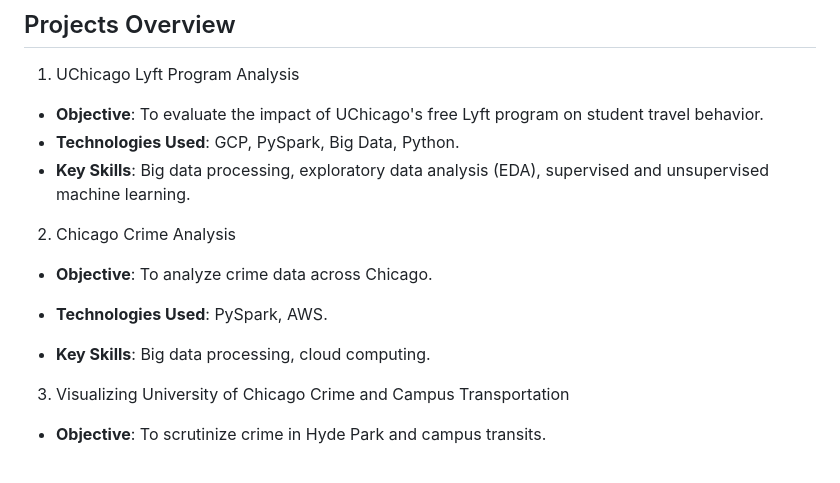
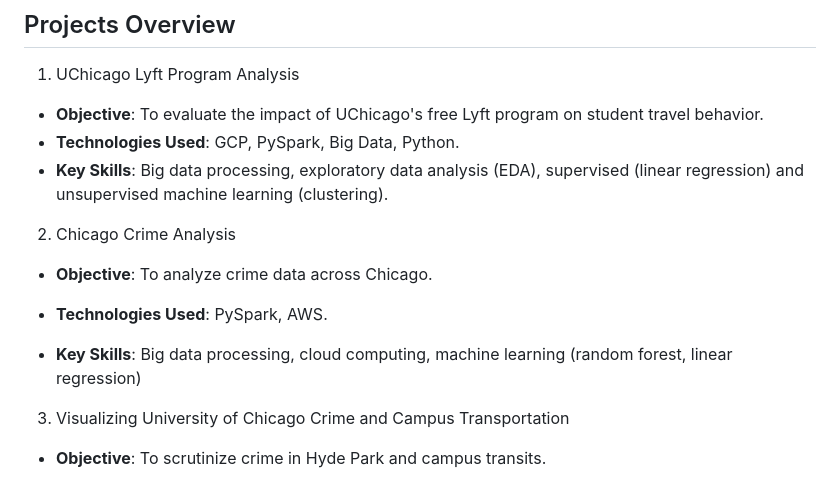
Before and after one commit to hvpachisia/chicago_transport_crime, a Markdown page: README.md, the part around the change. GitHub-like rendering.

```diff
--- a/README.md
+++ b/README.md
@@ -9,7 +9,7 @@ Welcome to the Chicago Transport and Crime Analysis repository. This project bri
 
 - **Objective**: To evaluate the impact of UChicago's free Lyft program on student travel behavior.
 - **Technologies Used**: GCP, PySpark, Big Data, Python.
-- **Key Skills**: Big data processing, exploratory data analysis (EDA), supervised and unsupervised machine learning.
+- **Key Skills**: Big data processing, exploratory data analysis (EDA), supervised (linear regression) and unsupervised machine learning (clustering).
 
 2. Chicago Crime Analysis
 
@@ -17,7 +17,7 @@ Welcome to the Chicago Transport and Crime Analysis repository. This project bri
 
 - **Technologies Used**: PySpark, AWS.
 
-- **Key Skills**: Big data processing, cloud computing.
+- **Key Skills**: Big data processing, cloud computing, machine learning (random forest, linear regression)
 
 3. Visualizing University of Chicago Crime and Campus Transportation
 
```
